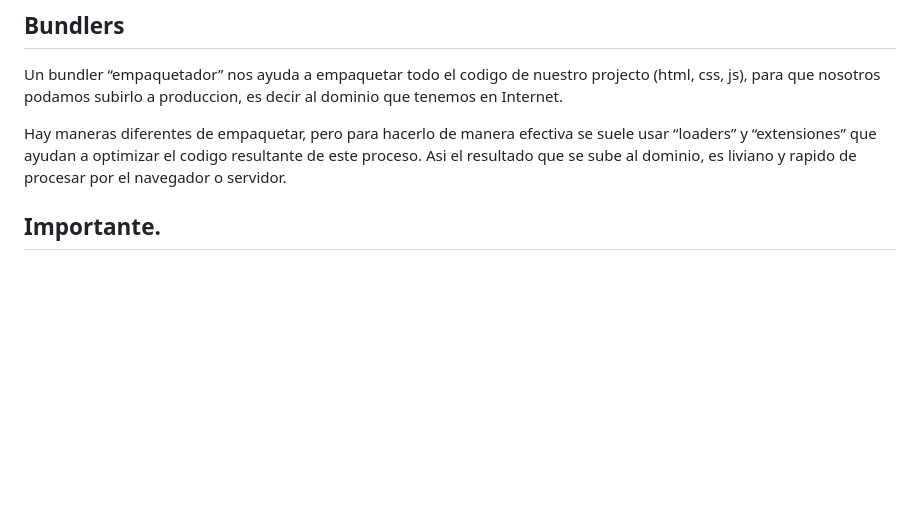
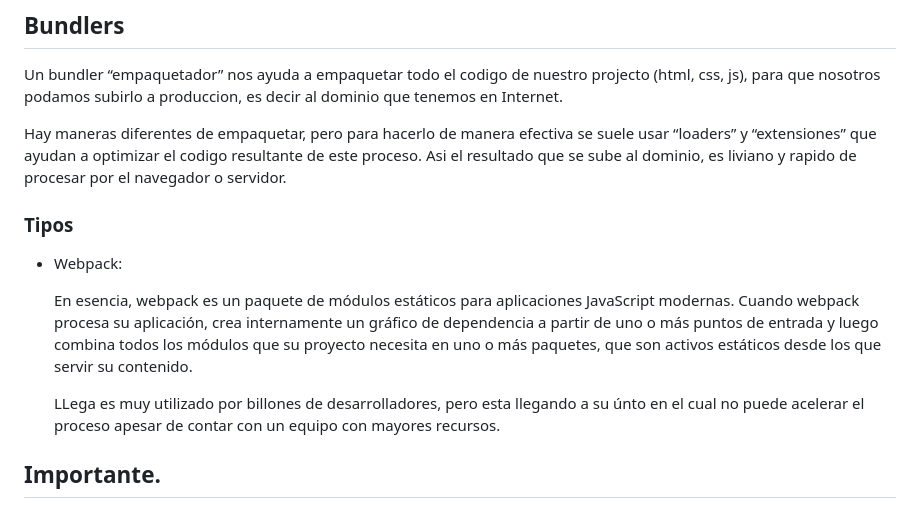
Before and after one commit to duvan1026/01-FUNDAMENTOS, a Markdown page: README.md, the part around the change. Drawn GitHub-style; blank space fills up the shorter version.

```diff
--- a/README.md
+++ b/README.md
@@ -905,6 +905,14 @@ Un bundler “empaquetador” nos ayuda a empaquetar todo el codigo de nuestro p
 
 Hay maneras diferentes de empaquetar, pero para hacerlo de manera efectiva se suele usar “loaders” y “extensiones” que ayudan a optimizar el codigo resultante de este proceso. Asi el resultado que se sube al dominio, es liviano y rapido de procesar por el navegador o servidor.
 
+### Tipos
+
+* Webpack:
+
+   En esencia, webpack es un paquete de módulos estáticos para aplicaciones JavaScript modernas. Cuando webpack procesa su aplicación, crea internamente un gráfico de dependencia a partir de uno o más puntos de entrada y luego combina todos los módulos que su proyecto necesita en uno o más paquetes, que son activos estáticos desde los que servir su contenido.
+
+   LLega es muy utilizado por billones de desarrolladores, pero esta llegando a su únto en el cual no puede acelerar el proceso apesar de contar con un equipo con mayores recursos.
+
 
 
 
```
